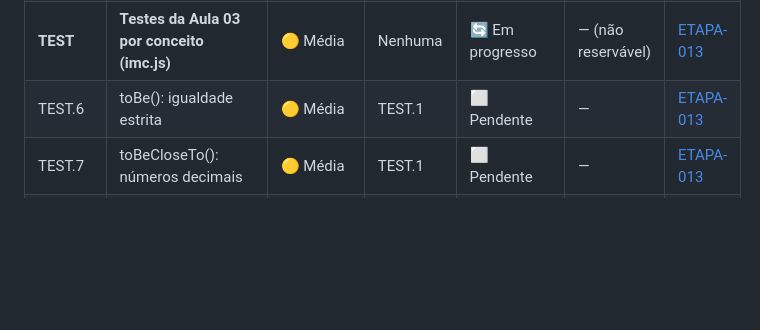
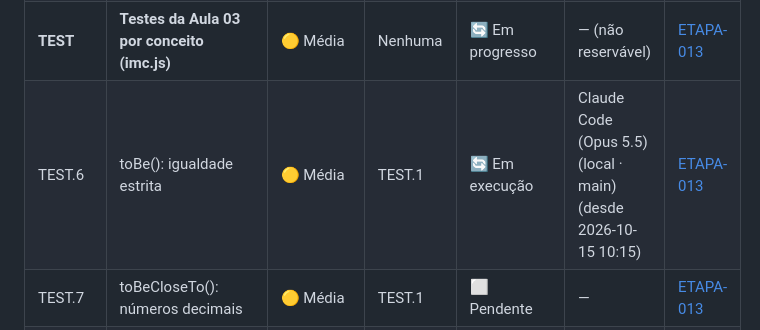
Before and after one commit to Gelvazio/testes-de-frontend, a Markdown page: tasks/STATUS.md, the part around the change. GitHub-like rendering; blank space fills up the shorter version.

Commit message:
lock: assumindo sub-task TEST.6 por Claude Code (Opus 5.5) (local · main)
Co-Authored-By: Claude Opus 5.5 <noreply@anthropic.com>

```diff
--- a/tasks/STATUS.md
+++ b/tasks/STATUS.md
@@ -30,7 +30,7 @@ tarefas **abertas ou em andamento**: linha que vira ✅ é movida para o [`task_
 | **ES6** | **Projeto frontend com testes em ES6 sem módulos** | 🟡 Média | Nenhuma | 🔄 Em progresso | — (não reservável) | [ETAPA-012](etapas/ETAPA-012-88990f9e-ES6-SEM-MODULOS.md) |
 | ES6.3 | Aceite do usuário | 🟡 Média | ES6.2 | 👀 Aguardando o usuário | — | [ETAPA-012](etapas/ETAPA-012-88990f9e-ES6-SEM-MODULOS.md) |
 | **TEST** | **Testes da Aula 03 por conceito (imc.js)** | 🟡 Média | Nenhuma | 🔄 Em progresso | — (não reservável) | [ETAPA-013](etapas/ETAPA-013-94bbd520-TESTES-AULA-03-POR-CONCEITO.md) |
-| TEST.6 | toBe(): igualdade estrita | 🟡 Média | TEST.1 | ⬜ Pendente | — | [ETAPA-013](etapas/ETAPA-013-94bbd520-TESTES-AULA-03-POR-CONCEITO.md) |
+| TEST.6 | toBe(): igualdade estrita | 🟡 Média | TEST.1 | 🔄 Em execução | Claude Code (Opus 5.5) (local · main) (desde 2026-10-15 10:15) | [ETAPA-013](etapas/ETAPA-013-94bbd520-TESTES-AULA-03-POR-CONCEITO.md) |
 | TEST.7 | toBeCloseTo(): números decimais | 🟡 Média | TEST.1 | ⬜ Pendente | — | [ETAPA-013](etapas/ETAPA-013-94bbd520-TESTES-AULA-03-POR-CONCEITO.md) |
 | TEST.8 | toBeNull(): entrada inválida | 🟡 Média | TEST.1 | ⬜ Pendente | — | [ETAPA-013](etapas/ETAPA-013-94bbd520-TESTES-AULA-03-POR-CONCEITO.md) |
 | TEST.9 | toBeDefined(): valor inicializado | 🟡 Média | TEST.1 | ⬜ Pendente | — | [ETAPA-013](etapas/ETAPA-013-94bbd520-TESTES-AULA-03-POR-CONCEITO.md) |
```
Also changed, not shown: tasks/etapas/ETAPA-013-94bbd520-TESTES-AULA-03-POR-CONCEITO.md (+1 -1 lines).
